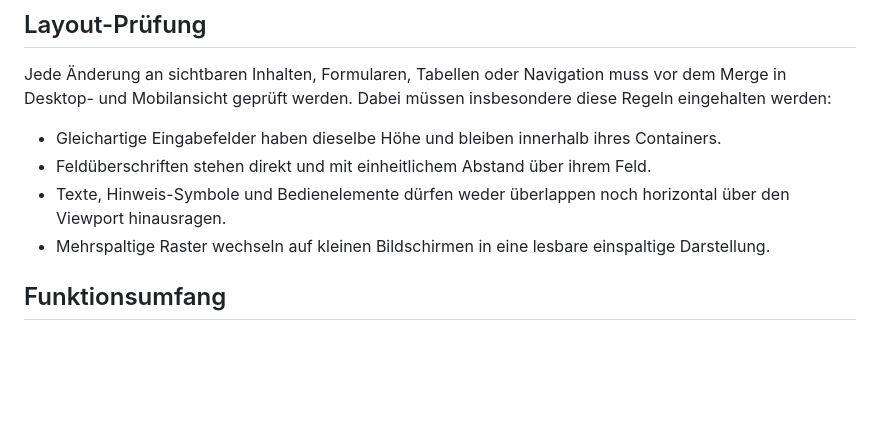
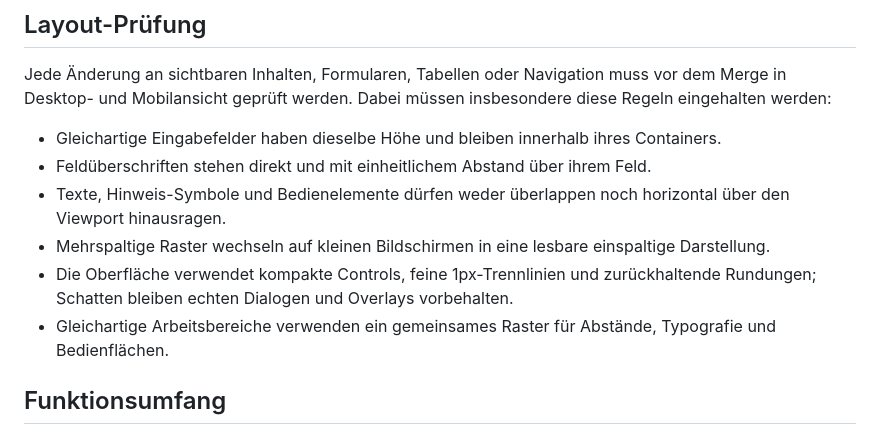
Before and after one commit to MrAndersonXX/Paragliding-Geraeteverwaltung, a Markdown page: README.md, the part around the change. Drawn GitHub-style; blank space fills up the shorter version.

Commit message:
Document visual design guidelines

```diff
--- a/README.md
+++ b/README.md
@@ -37,6 +37,8 @@ Jede Änderung an sichtbaren Inhalten, Formularen, Tabellen oder Navigation muss
 - Feldüberschriften stehen direkt und mit einheitlichem Abstand über ihrem Feld.
 - Texte, Hinweis-Symbole und Bedienelemente dürfen weder überlappen noch horizontal über den Viewport hinausragen.
 - Mehrspaltige Raster wechseln auf kleinen Bildschirmen in eine lesbare einspaltige Darstellung.
+- Die Oberfläche verwendet kompakte Controls, feine 1px-Trennlinien und zurückhaltende Rundungen; Schatten bleiben echten Dialogen und Overlays vorbehalten.
+- Gleichartige Arbeitsbereiche verwenden ein gemeinsames Raster für Abstände, Typografie und Bedienflächen.
 
 ## Funktionsumfang
 
```
